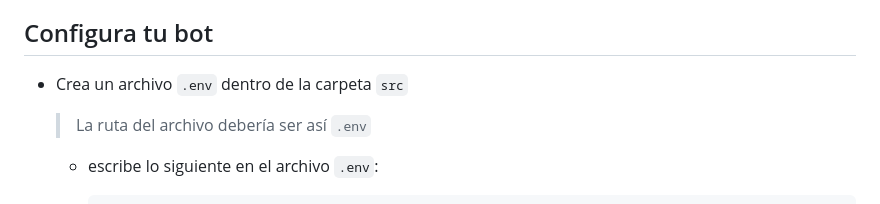
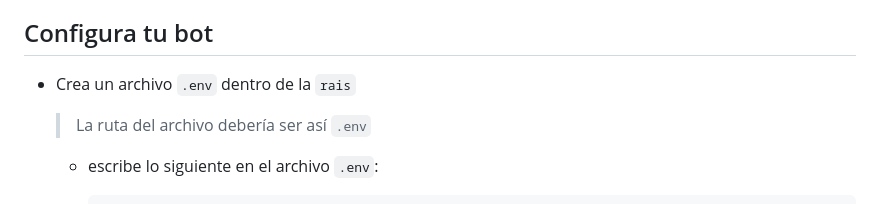
Before and after one commit to Revay3d/Discord.py, a Markdown page: README.md, the part around the change. Drawn GitHub-style.

```diff
--- a/README.md
+++ b/README.md
@@ -15,7 +15,7 @@ Un bot con múltiples funciones para ayudar a los servidores de Discord, ya sean
 ⚠ Por favor, sigue los siguientes pasos para configurar el bot y evitar cualquier error. Los pasos estarán detallados minuciosamente para aquellas personas que puedan tener dificultades para entender o asimilar la información. 😊
 
 ## Configura tu bot
-+ Crea un archivo `.env` dentro de la carpeta `src`
++ Crea un archivo `.env` dentro de la `rais`
   > La ruta del archivo debería ser así `.env`
   + escribe lo siguiente en el archivo `.env`:
 
```
